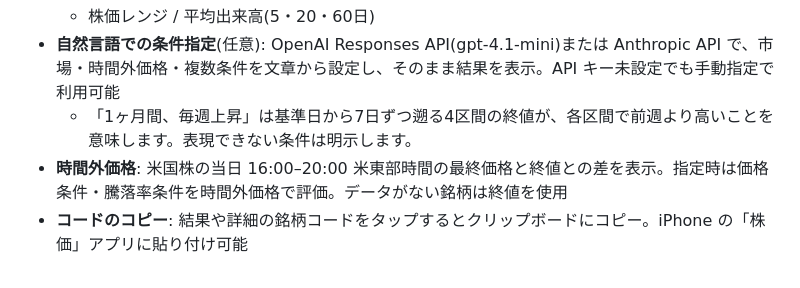
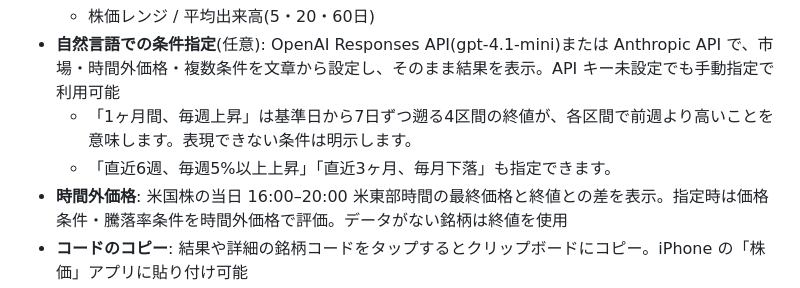
Before and after one commit to GitHubSeaOtter/StockScreening, a Markdown page: README.md, the part around the change. Drawn GitHub-style.

Commit message:
Document more consecutive period examples

```diff
--- a/README.md
+++ b/README.md
@@ -28,6 +28,7 @@ GitHub Pages
   - 株価レンジ / 平均出来高(5・20・60日)
 - **自然言語での条件指定**(任意): OpenAI Responses API(gpt-4.1-mini)または Anthropic API で、市場・時間外価格・複数条件を文章から設定し、そのまま結果を表示。API キー未設定でも手動指定で利用可能
   - 「1ヶ月間、毎週上昇」は基準日から7日ずつ遡る4区間の終値が、各区間で前週より高いことを意味します。表現できない条件は明示します。
+  - 「直近6週、毎週5%以上上昇」「直近3ヶ月、毎月下落」も指定できます。
 - **時間外価格**: 米国株の当日 16:00–20:00 米東部時間の最終価格と終値との差を表示。指定時は価格条件・騰落率条件を時間外価格で評価。データがない銘柄は終値を使用
 - **コードのコピー**: 結果や詳細の銘柄コードをタップするとクリップボードにコピー。iPhone の「株価」アプリに貼り付け可能
 - **結果表示**: 銘柄名・銘柄コード・終値・上昇率(3ヶ月 / 1ヶ月 / 1週間)をソート可能なリストで表示
```
